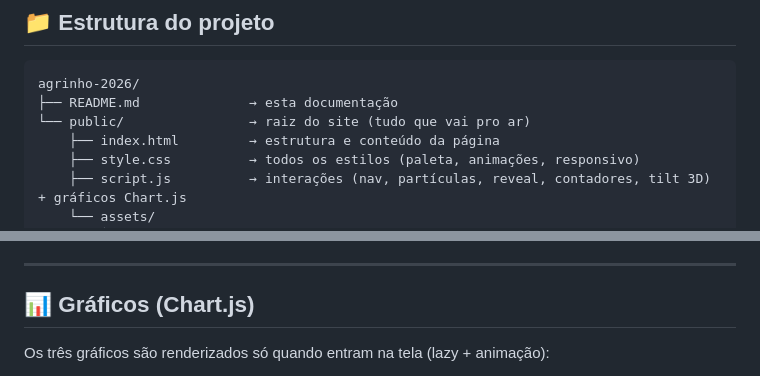
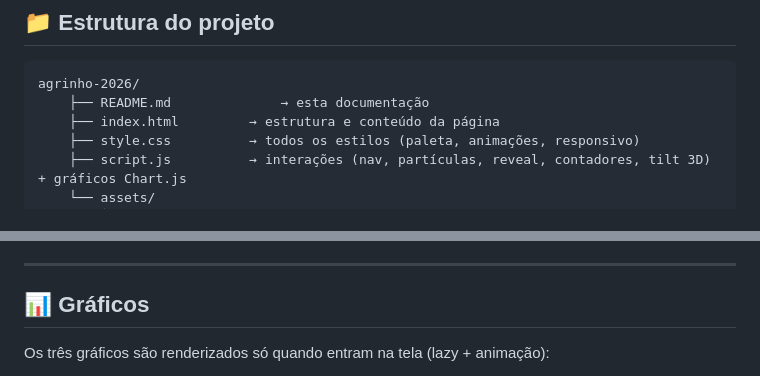
Before and after one commit to matheuscomt/AGRINHO-2026, a Markdown page: README.md, 2 parts joined by grey strips. GitHub-like rendering.

````diff
--- a/README.md
+++ b/README.md
@@ -14,8 +14,7 @@ Uma página única (one-page) com visual futurista e minimalista, paleta de verd
 
 ```
 agrinho-2026/
-├── README.md              → esta documentação
-└── public/                → raiz do site (tudo que vai pro ar)
+    ├── README.md              → esta documentação
     ├── index.html         → estrutura e conteúdo da página
     ├── style.css          → todos os estilos (paleta, animações, responsivo)
     ├── script.js          → interações (nav, partículas, reveal, contadores, tilt 3D) + gráficos Chart.js
@@ -64,7 +63,7 @@ O GitHub Pages só serve a partir da **raiz** do repositório ou da pasta **/doc
 
 ---
 
-## 📊 Gráficos (Chart.js)
+## 📊 Gráficos
 
 Os três gráficos são renderizados só quando entram na tela (lazy + animação):
 
````
